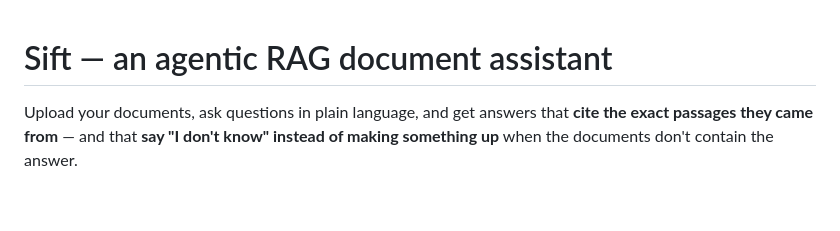
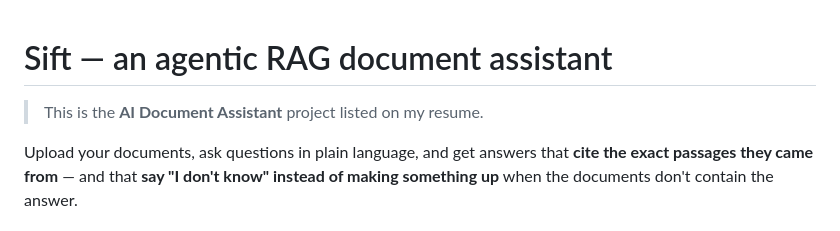
Before and after one commit to Yash-Matariya/sift, a Markdown page: README.md, the part around the change. Rendered like a GitHub page; blank space fills up the shorter version.

Commit message:
README: note that Sift is the AI Document Assistant listed on the resume

```diff
--- a/README.md
+++ b/README.md
@@ -1,4 +1,6 @@
 # Sift — an agentic RAG document assistant
+
+> This is the **AI Document Assistant** project listed on my resume.
 
 Upload your documents, ask questions in plain language, and get answers that **cite the exact passages they came from** — and that **say "I don't know" instead of making something up** when the documents don't contain the answer.
 
```
